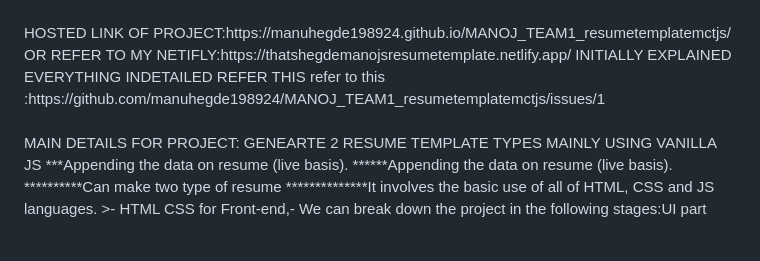
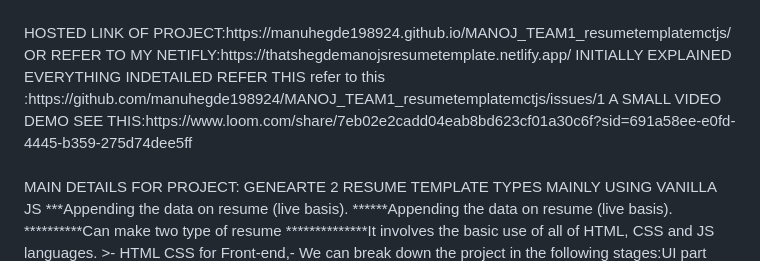
Before and after one commit to manuhegde198924/MANOJ_TEAM1_resumetemplatemctjs, a Markdown page: README.md, the part around the change. Drawn GitHub-style; blank space fills up the shorter version.

```diff
--- a/README.md
+++ b/README.md
@@ -6,6 +6,7 @@
 HOSTED LINK OF PROJECT:https://manuhegde198924.github.io/MANOJ_TEAM1_resumetemplatemctjs/
 OR REFER TO MY NETIFLY:https://thatshegdemanojsresumetemplate.netlify.app/
 INITIALLY EXPLAINED EVERYTHING INDETAILED REFER THIS refer to this :https://github.com/manuhegde198924/MANOJ_TEAM1_resumetemplatemctjs/issues/1
+ A SMALL VIDEO DEMO SEE THIS:https://www.loom.com/share/7eb02e2cadd04eab8bd623cf01a30c6f?sid=691a58ee-e0fd-4445-b359-275d74dee5ff
 <br>
 <br>
 MAIN DETAILS FOR PROJECT: GENEARTE 2 RESUME TEMPLATE TYPES MAINLY USING VANILLA JS
```
